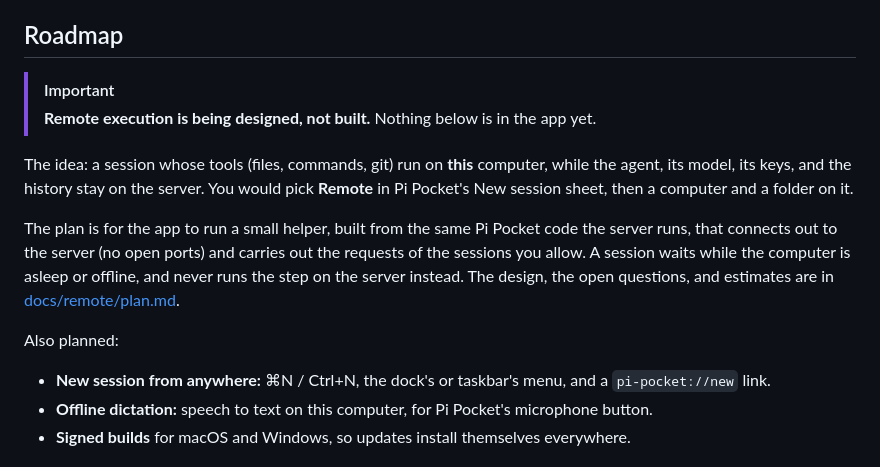
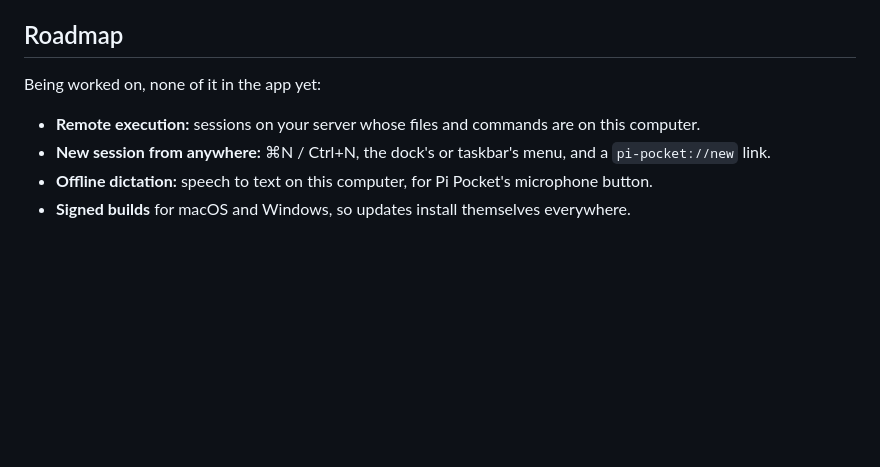
Before and after one commit to vitalNohj/pi-pocket-gui, a Markdown page: README.md, the part around the change. Rendered like a GitHub page; blank space fills up the shorter version.

Commit message:
README: remote execution only as worked on, no plan

```diff
--- a/README.md
+++ b/README.md
@@ -104,15 +104,9 @@ Pi Pocket's page runs in the app as it does in a browser, with one addition: a s
 
 ## Roadmap
 
-> [!IMPORTANT]
-> **Remote execution is being designed, not built.** Nothing below is in the app yet.
+Being worked on, none of it in the app yet:
 
-The idea: a session whose tools (files, commands, git) run on **this** computer, while the agent, its model, its keys, and the history stay on the server. You would pick **Remote** in Pi Pocket's New session sheet, then a computer and a folder on it.
-
-The plan is for the app to run a small helper, built from the same Pi Pocket code the server runs, that connects out to the server (no open ports) and carries out the requests of the sessions you allow. A session waits while the computer is asleep or offline, and never runs the step on the server instead. The design, the open questions, and estimates are in [docs/remote/plan.md](docs/remote/plan.md).
-
-Also planned:
-
+- **Remote execution:** sessions on your server whose files and commands are on this computer.
 - **New session from anywhere:** ⌘N / Ctrl+N, the dock's or taskbar's menu, and a `pi-pocket://new` link.
 - **Offline dictation:** speech to text on this computer, for Pi Pocket's microphone button.
 - **Signed builds** for macOS and Windows, so updates install themselves everywhere.
```
